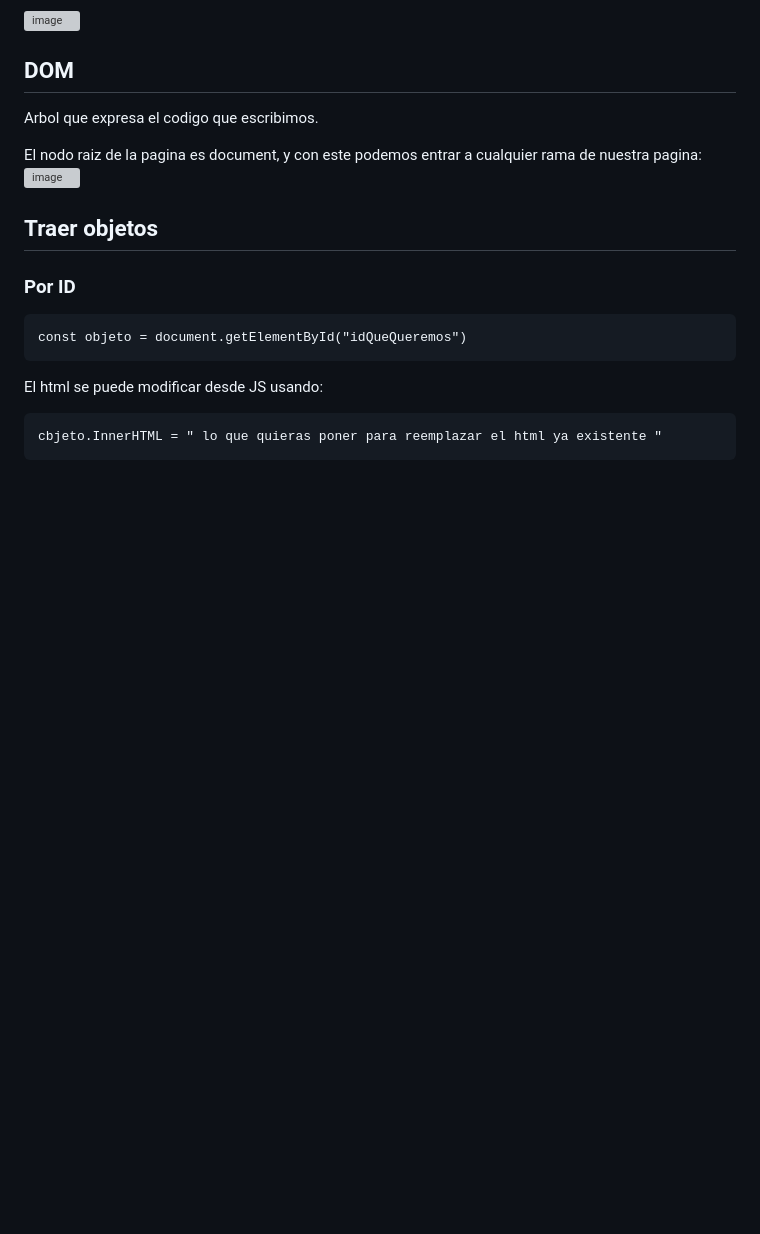
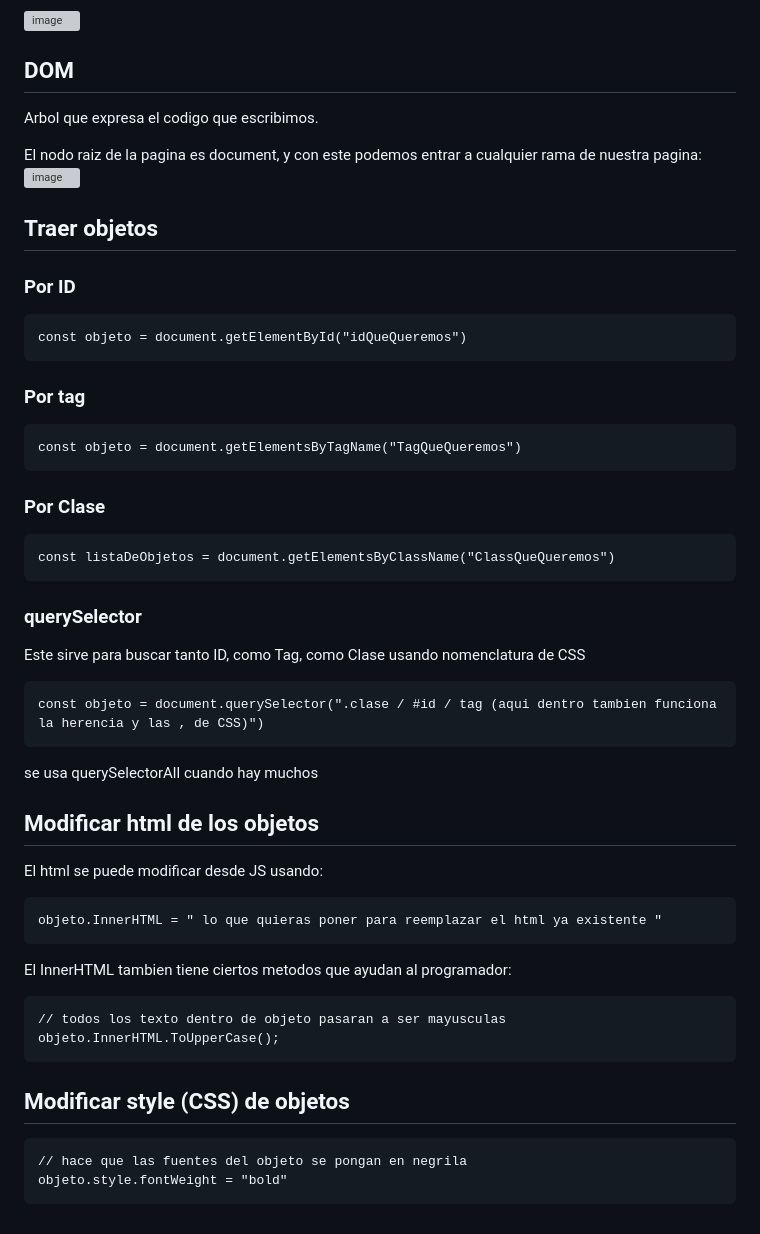
Before and after one commit to JorgeHSLA/DESARROLLO-WEB, a Markdown page: README.md, the part around the change. Drawn GitHub-style; blank space fills up the shorter version; grey boxes are pictures that could not be loaded.

```diff
--- a/README.md
+++ b/README.md
@@ -437,6 +437,33 @@ El nodo raiz de la pagina es document, y con este podemos entrar a cualquier ram
 ### Por ID
 
     const objeto = document.getElementById("idQueQueremos")
+
+### Por tag
+
+    const objeto = document.getElementsByTagName("TagQueQueremos")
+
+### Por Clase
+
+    const listaDeObjetos = document.getElementsByClassName("ClassQueQueremos")
+
+### querySelector
+ Este sirve para buscar tanto ID, como Tag, como Clase usando nomenclatura de CSS
+
+    const objeto = document.querySelector(".clase / #id / tag (aqui dentro tambien funciona la herencia y las , de CSS)")
+
+se usa querySelectorAll cuando hay muchos
+
+## Modificar html de los objetos
+
 El html se puede modificar desde JS usando:
 
-    cbjeto.InnerHTML = " lo que quieras poner para reemplazar el html ya existente "
+    objeto.InnerHTML = " lo que quieras poner para reemplazar el html ya existente "
+
+El InnerHTML tambien tiene ciertos metodos que ayudan al programador:
+
+    // todos los texto dentro de objeto pasaran a ser mayusculas
+    objeto.InnerHTML.ToUpperCase();
+
+## Modificar style (CSS) de objetos
+    // hace que las fuentes del objeto se pongan en negrila
+    objeto.style.fontWeight = "bold"
```
